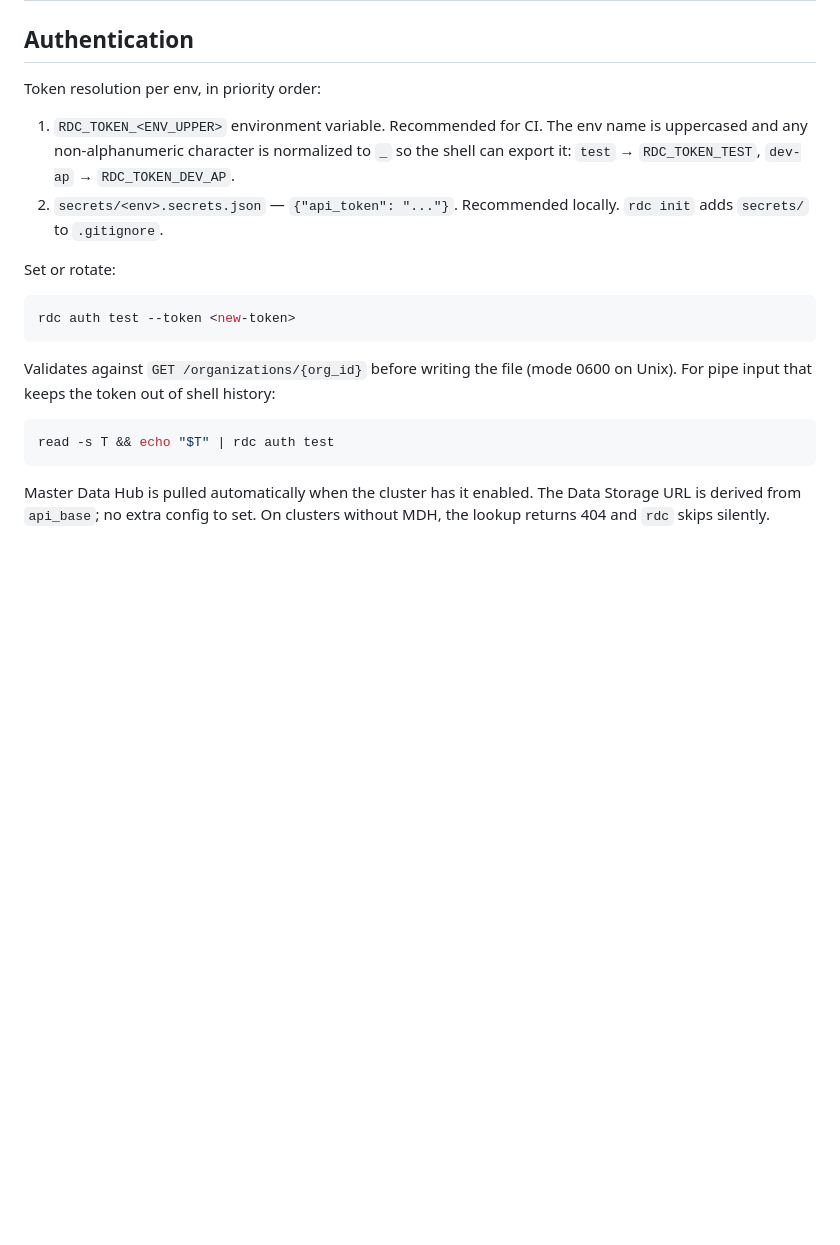
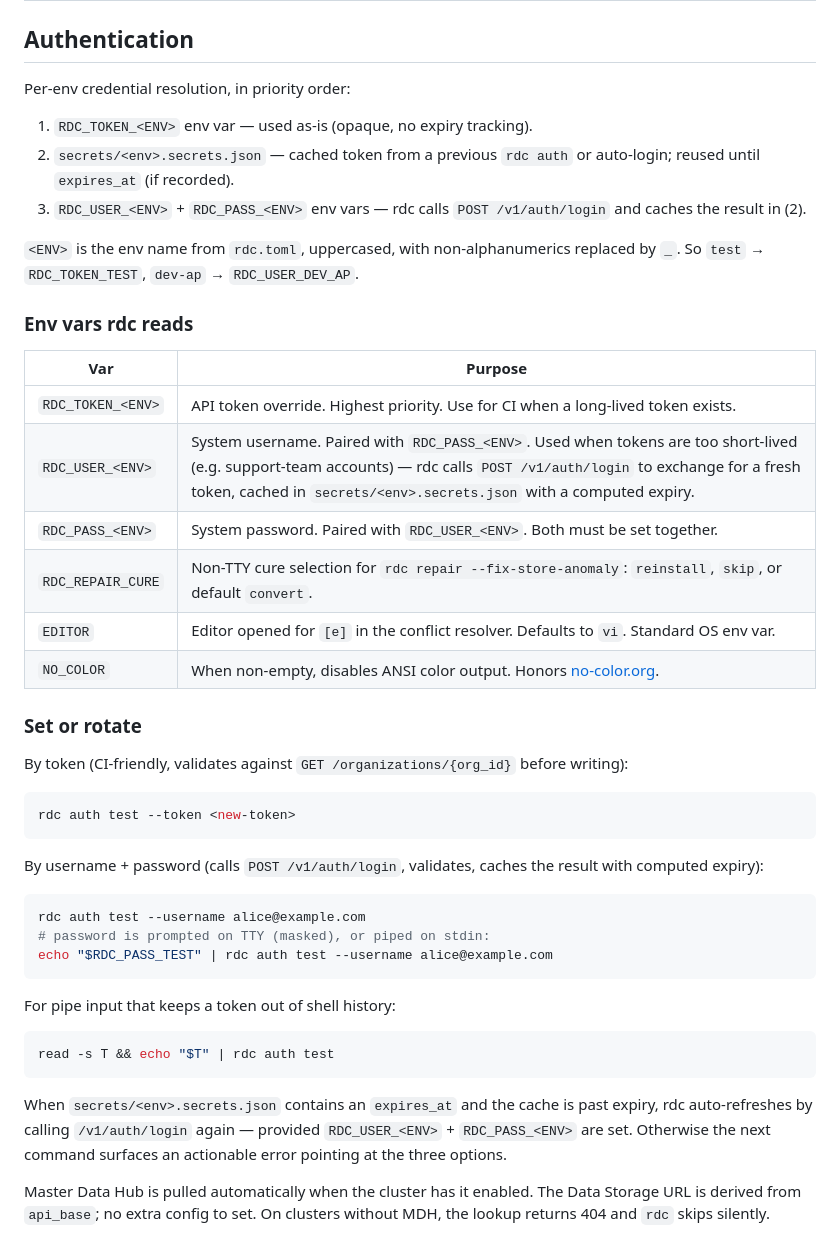
Before and after one commit to mrtnzlml/rdc, a Markdown page: README.md, the part around one of its changes. Rendered like a GitHub page; blank space fills up the shorter version.

Commit message:
docs(readme): env-var table + GitLab CI daily-archive section
Co-Authored-By: Claude Opus 4.7 (1M context) <noreply@anthropic.com>

````diff
--- a/README.md
+++ b/README.md
@@ -581,22 +581,48 @@ Sync surfaces pending renames in its summary.
 
 ## Authentication
 
-Token resolution per env, in priority order:
+Per-env credential resolution, in priority order:
 
-1. `RDC_TOKEN_<ENV_UPPER>` environment variable. Recommended for CI. The env name is uppercased and any non-alphanumeric character is normalized to `_` so the shell can export it: `test` → `RDC_TOKEN_TEST`, `dev-ap` → `RDC_TOKEN_DEV_AP`.
-2. `secrets/<env>.secrets.json` — `{"api_token": "..."}`. Recommended locally. `rdc init` adds `secrets/` to `.gitignore`.
+1. `RDC_TOKEN_<ENV>` env var — used as-is (opaque, no expiry tracking).
+2. `secrets/<env>.secrets.json` — cached token from a previous `rdc auth` or auto-login; reused until `expires_at` (if recorded).
+3. `RDC_USER_<ENV>` + `RDC_PASS_<ENV>` env vars — rdc calls `POST /v1/auth/login` and caches the result in (2).
 
-Set or rotate:
+`<ENV>` is the env name from `rdc.toml`, uppercased, with non-alphanumerics replaced by `_`. So `test` → `RDC_TOKEN_TEST`, `dev-ap` → `RDC_USER_DEV_AP`.
+
+### Env vars rdc reads
+
+| Var | Purpose |
+|---|---|
+| `RDC_TOKEN_<ENV>` | API token override. Highest priority. Use for CI when a long-lived token exists. |
+| `RDC_USER_<ENV>` | System username. Paired with `RDC_PASS_<ENV>`. Used when tokens are too short-lived (e.g. support-team accounts) — rdc calls `POST /v1/auth/login` to exchange for a fresh token, cached in `secrets/<env>.secrets.json` with a computed expiry. |
+| `RDC_PASS_<ENV>` | System password. Paired with `RDC_USER_<ENV>`. Both must be set together. |
+| `RDC_REPAIR_CURE` | Non-TTY cure selection for `rdc repair --fix-store-anomaly`: `reinstall`, `skip`, or default `convert`. |
+| `EDITOR` | Editor opened for `[e]` in the conflict resolver. Defaults to `vi`. Standard OS env var. |
+| `NO_COLOR` | When non-empty, disables ANSI color output. Honors [no-color.org](https://no-color.org). |
+
+### Set or rotate
+
+By token (CI-friendly, validates against `GET /organizations/{org_id}` before writing):
 
 ```sh
 rdc auth test --token <new-token>
 ```
 
-Validates against `GET /organizations/{org_id}` before writing the file (mode 0600 on Unix). For pipe input that keeps the token out of shell history:
+By username + password (calls `POST /v1/auth/login`, validates, caches the result with computed expiry):
+
+```sh
+rdc auth test --username alice@example.com
+# password is prompted on TTY (masked), or piped on stdin:
+echo "$RDC_PASS_TEST" | rdc auth test --username alice@example.com
+```
+
+For pipe input that keeps a token out of shell history:
 
 ```sh
 read -s T && echo "$T" | rdc auth test
 ```
+
+When `secrets/<env>.secrets.json` contains an `expires_at` and the cache is past expiry, rdc auto-refreshes by calling `/v1/auth/login` again — provided `RDC_USER_<ENV>` + `RDC_PASS_<ENV>` are set. Otherwise the next command surfaces an actionable error pointing at the three options.
 
 Master Data Hub is pulled automatically when the cluster has it enabled. The Data Storage URL is derived from `api_base`; no extra config to set. On clusters without MDH, the lookup returns 404 and `rdc` skips silently.
 
````
Also changed, not shown: other parts of README.md (+26 -0 lines).
